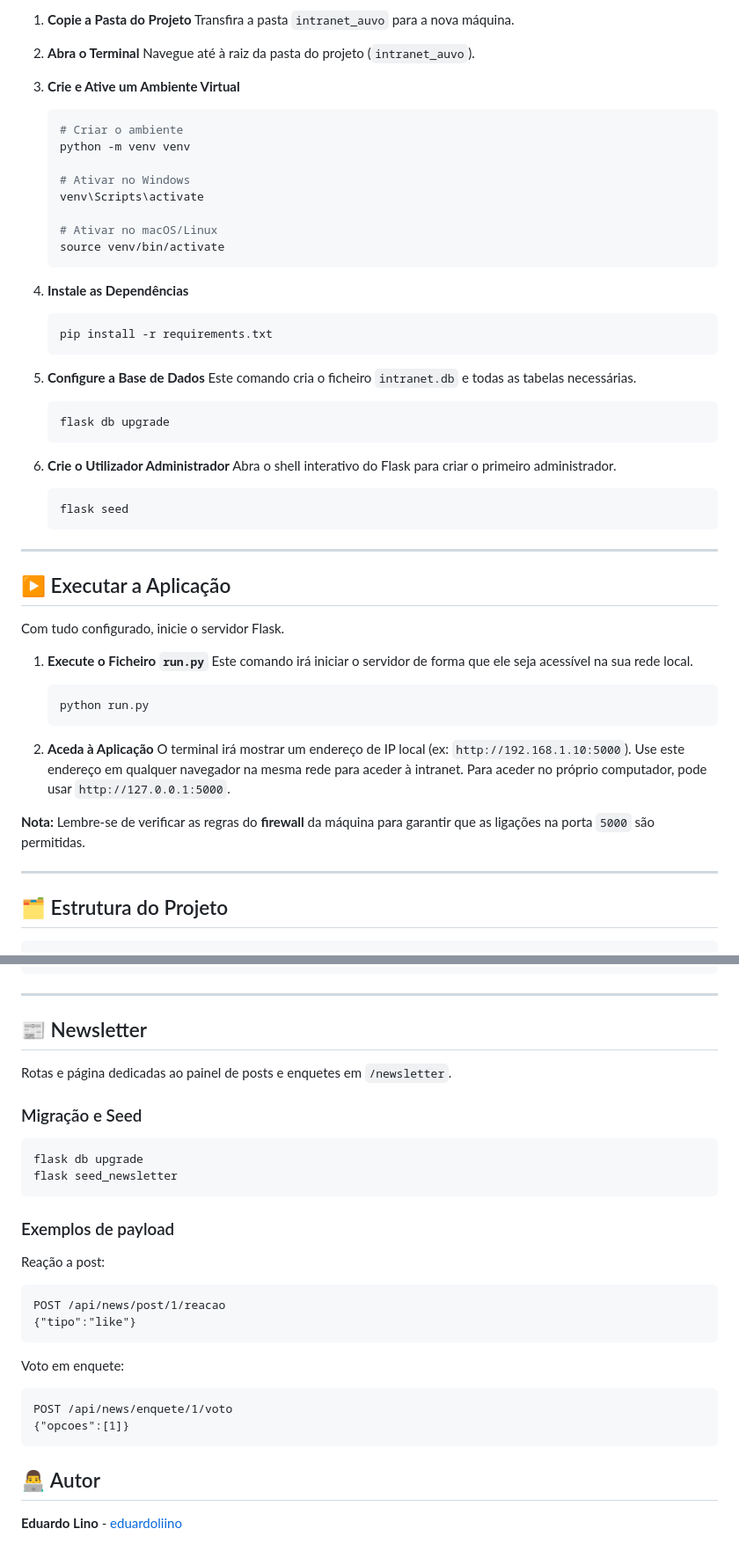
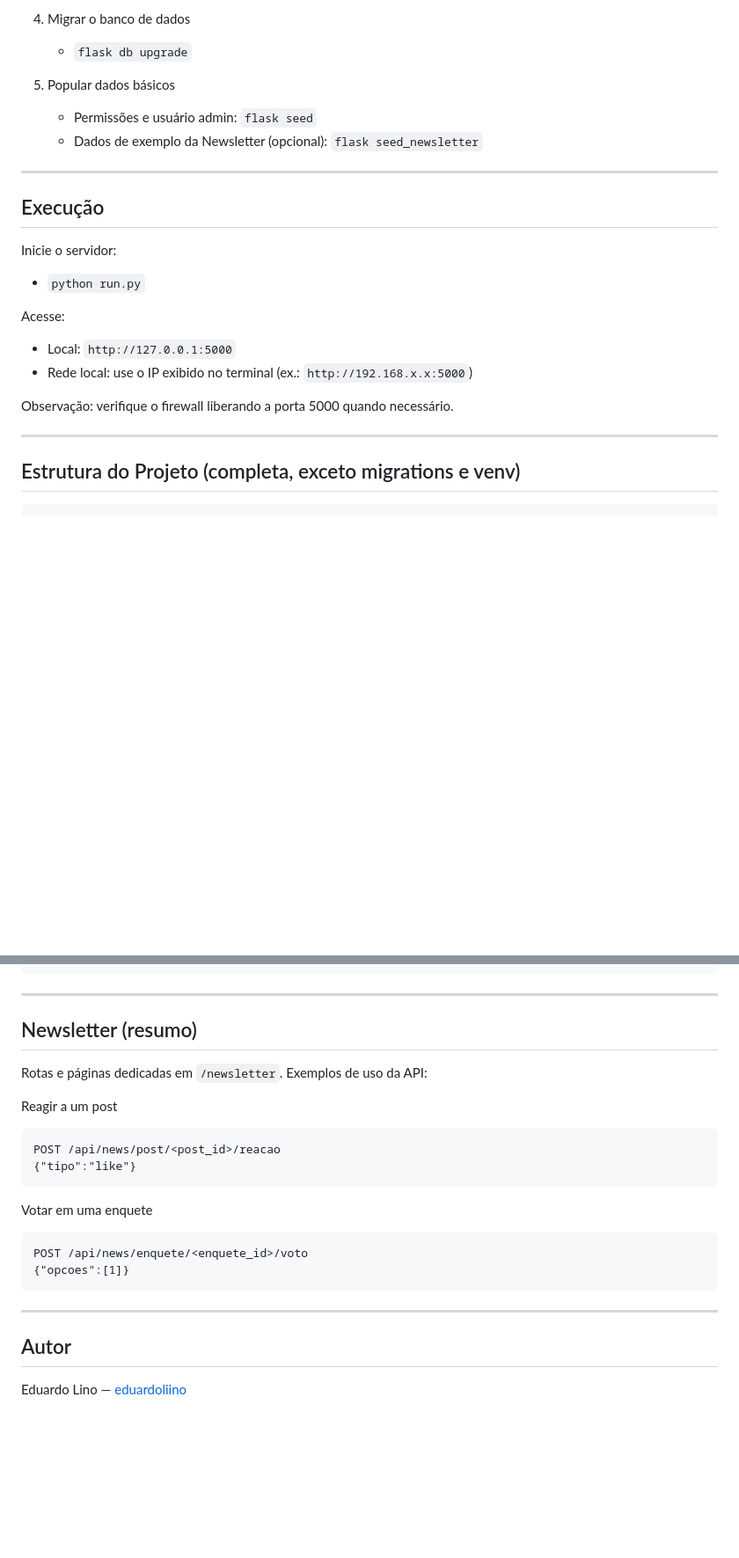
Before and after one commit to eduardoliino/intranet_auvo, a Markdown page: README.md, 2 parts joined by grey strips. Shown: that part at 88% size. Drawn GitHub-style; blank space fills up the shorter version.

Commit message:
atualização readme.md

````diff
--- a/README.md
+++ b/README.md
@@ -85,64 +66,27 @@ Siga os passos abaixo para configurar e executar o projeto numa nova máquina.
 
-1. **Copie a Pasta do Projeto**
-   Transfira a pasta `intranet_auvo` para a nova máquina.
+4) Migrar o banco de dados
+   - `flask db upgrade`
 
-2. **Abra o Terminal**
-   Navegue até à raiz da pasta do projeto (`intranet_auvo`).
-
-3. **Crie e Ative um Ambiente Virtual**
-
-   ```bash
-   # Criar o ambiente
-   python -m venv venv
-
-   # Ativar no Windows
-   venv\Scripts\activate
-
-   # Ativar no macOS/Linux
-   source venv/bin/activate
-   ```
-
-4. **Instale as Dependências**
-
-   ```bash
-   pip install -r requirements.txt
-   ```
-
-5. **Configure a Base de Dados**
-   Este comando cria o ficheiro `intranet.db` e todas as tabelas necessárias.
-
-   ```bash
-   flask db upgrade
-   ```
-
-6. **Crie o Utilizador Administrador**
-   Abra o shell interativo do Flask para criar o primeiro administrador.
-
-   ```bash
-   flask seed
-   ```
+5) Popular dados básicos
+   - Permissões e usuário admin: `flask seed`
+   - Dados de exemplo da Newsletter (opcional): `flask seed_newsletter`
 
 ---
 
-## ▶️ Executar a Aplicação
+## Execução
 
-Com tudo configurado, inicie o servidor Flask.
+Inicie o servidor:
+- `python run.py`
 
-1. **Execute o Ficheiro `run.py`**
-   Este comando irá iniciar o servidor de forma que ele seja acessível na sua rede local.
+Acesse:
+- Local: `http://127.0.0.1:5000`
+- Rede local: use o IP exibido no terminal (ex.: `http://192.168.x.x:5000`)
 
-   ```bash
-   python run.py
-   ```
-
-2. **Aceda à Aplicação**
-   O terminal irá mostrar um endereço de IP local (ex: `http://192.168.1.10:5000`). Use este endereço em qualquer navegador na mesma rede para aceder à intranet. Para aceder no próprio computador, pode usar `http://127.0.0.1:5000`.
-
-**Nota:** Lembre-se de verificar as regras do **firewall** da máquina para garantir que as ligações na porta `5000` são permitidas.
+Observação: verifique o firewall liberando a porta 5000 quando necessário.
 
 ---
 
-## 🗂️ Estrutura do Projeto
+## Estrutura do Projeto (completa, exceto migrations e venv)
 
 ```
 intranet_auvo/
@@ -177,33 +191,24 @@ intranet_auvo/
 
 ---
 
-## 📰 Newsletter
+## Newsletter (resumo)
 
-Rotas e página dedicadas ao painel de posts e enquetes em `/newsletter`.
+Rotas e páginas dedicadas em `/newsletter`. Exemplos de uso da API:
 
-### Migração e Seed
-
-```bash
-flask db upgrade
-flask seed_newsletter
+Reagir a um post
 ```
-
-### Exemplos de payload
-
-Reação a post:
-
-```http
-POST /api/news/post/1/reacao
+POST /api/news/post/<post_id>/reacao
 {"tipo":"like"}
 ```
 
-Voto em enquete:
-
-```http
-POST /api/news/enquete/1/voto
+Votar em uma enquete
+```
+POST /api/news/enquete/<enquete_id>/voto
 {"opcoes":[1]}
 ```
 
-## 👨‍💻 Autor
+---
 
-**Eduardo Lino** - [eduardoliino](mailto:eduardoliino)
+## Autor
+
+Eduardo Lino — [eduardoliino](mailto:eduardoliino)
````
Also changed, not shown: other parts of README.md (+138 -87 lines).
